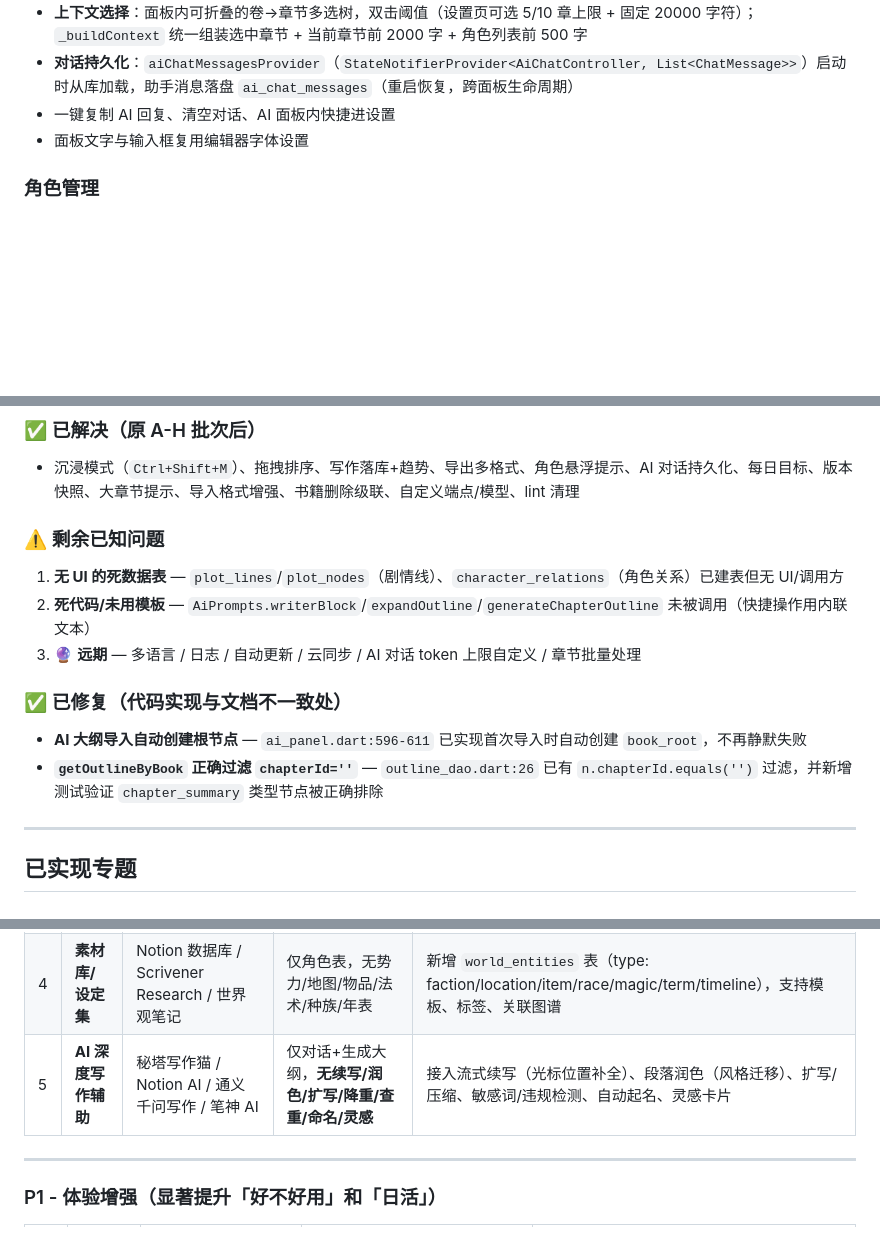
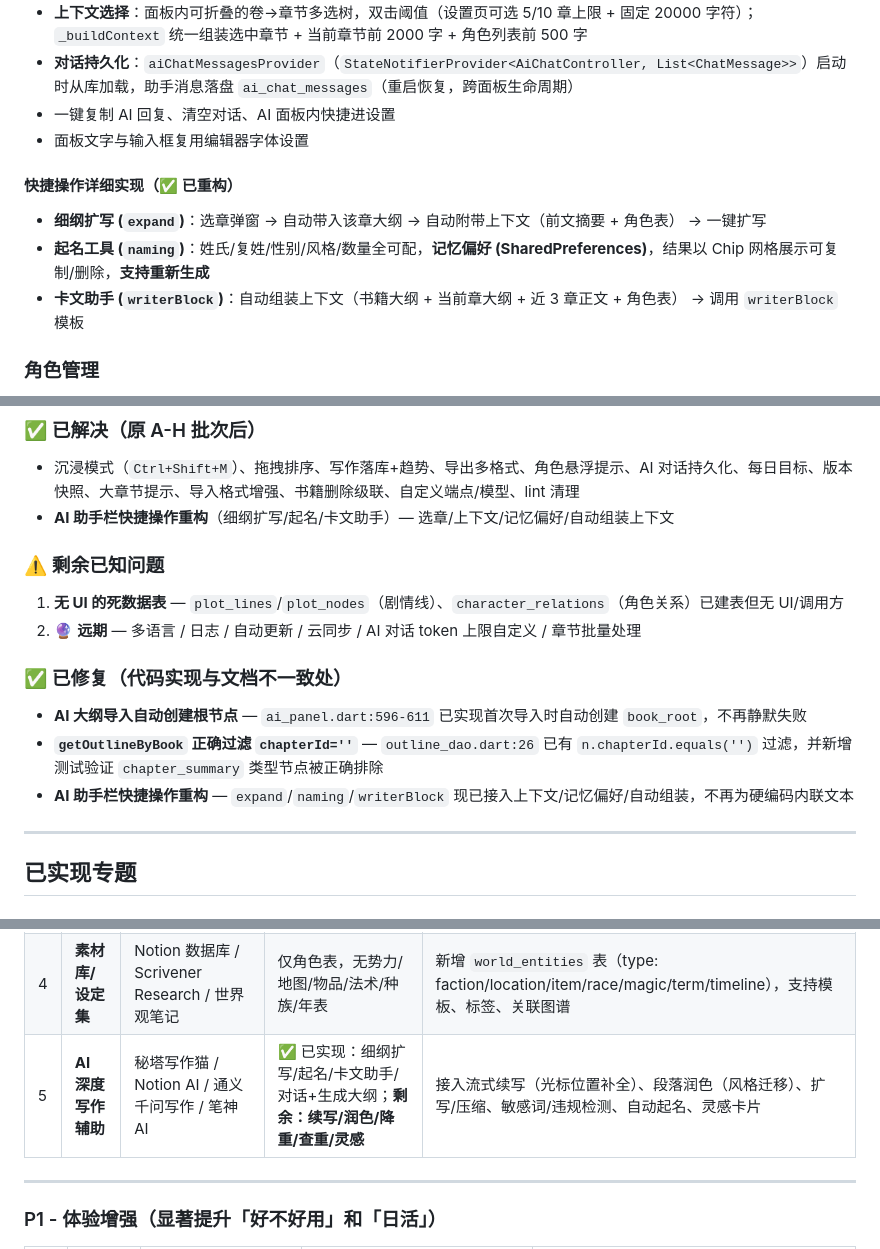
Before and after one commit to KongMingT/WriteAssistant, a Markdown page: AGENTS.md, 3 parts joined by grey strips. Rendered like a GitHub page; blank space fills up the shorter version.

Commit message:
docs: 更新 AGENTS.md 同步 AI 助手栏重构进度
- AI 对话面板：新增快捷操作详细实现
- 已解决列表：新增 AI 助手栏快捷操作重构
- 已修复列表：AI 助手栏快捷操作重构
- 待完善：移除已解决的死代码/未用模板问题
- P0 #5 AI 深度写作辅助：标记细纲扩写/起名/卡文助手已实现
- P2 #14 智能命名/生成器：标记基础版已实现

```diff
--- a/AGENTS.md
+++ b/AGENTS.md
@@ -143,6 +143,11 @@ lib/
 - 一键复制 AI 回复、清空对话、AI 面板内快捷进设置
 - 面板文字与输入框复用编辑器字体设置
 
+#### 快捷操作详细实现（✅ 已重构）
+- **细纲扩写 (`expand`)**：选章弹窗 → 自动带入该章大纲 → 自动附带上下文（前文摘要 + 角色表） → 一键扩写
+- **起名工具 (`naming`)**：姓氏/复姓/性别/风格/数量全可配，**记忆偏好 (SharedPreferences)**，结果以 Chip 网格展示可复制/删除，**支持重新生成**
+- **卡文助手 (`writerBlock`)**：自动组装上下文（书籍大纲 + 当前章大纲 + 近 3 章正文 + 角色表） → 调用 `writerBlock` 模板
+
 ### 角色管理
 - 工作区 AppBar「人物」→ 底部弹窗（不离开编辑区），标题带当前书名
 - 角色卡片列表（类型标签：主角/反派/配角），CRUD 弹窗：姓名/类型/性别/年龄/性格/背景/外貌/备注
@@ -204,15 +209,16 @@ lib/
 
 ### ✅ 已解决（原 A-H 批次后）
 - 沉浸模式（`Ctrl+Shift+M`）、拖拽排序、写作落库+趋势、导出多格式、角色悬浮提示、AI 对话持久化、每日目标、版本快照、大章节提示、导入格式增强、书籍删除级联、自定义端点/模型、lint 清理
+- **AI 助手栏快捷操作重构**（细纲扩写/起名/卡文助手）— 选章/上下文/记忆偏好/自动组装上下文
 
 ### ⚠️ 剩余已知问题
 1. **无 UI 的死数据表** — `plot_lines`/`plot_nodes`（剧情线）、`character_relations`（角色关系）已建表但无 UI/调用方
-2. **死代码/未用模板** — `AiPrompts.writerBlock`/`expandOutline`/`generateChapterOutline` 未被调用（快捷操作用内联文本）
-3. 🔮 **远期** — 多语言 / 日志 / 自动更新 / 云同步 / AI 对话 token 上限自定义 / 章节批量处理
+2. 🔮 **远期** — 多语言 / 日志 / 自动更新 / 云同步 / AI 对话 token 上限自定义 / 章节批量处理
 
 ### ✅ 已修复（代码实现与文档不一致处）
 - **AI 大纲导入自动创建根节点** — `ai_panel.dart:596-611` 已实现首次导入时自动创建 `book_root`，不再静默失败
 - **`getOutlineByBook` 正确过滤 `chapterId=''`** — `outline_dao.dart:26` 已有 `n.chapterId.equals('')` 过滤，并新增测试验证 `chapter_summary` 类型节点被正确排除
+- **AI 助手栏快捷操作重构** — `expand`/`naming`/`writerBlock` 现已接入上下文/记忆偏好/自动组装，不再为硬编码内联文本
 
 ---
 
@@ -328,7 +334,7 @@ flutter test
 | 2 | **一键投稿/发布** | 起点作家助手/晋江后台/飞卢/笔神 | 无平台对接，导出后需手动复制粘贴 | 实现主流平台 API（起点/晋江/飞卢/塔读/红袖/纵横/书旗/掌阅），章节批量推送、定时发布、状态同步 |
 | 3 | **大纲可视化** | Scrivener Corkboard / Obsidian Canvas / XMind / 幕布 | 仅树形列表，无概览、无拖拽调整结构 | 增加「画布模式」：卡片式卷/章/节拖拽、连线、颜色标记、缩放/平移；支持思维导图/时间轴切换 |
 | 4 | **素材库/设定集** | Notion 数据库 / Scrivener Research / 世界观笔记 | 仅角色表，无势力/地图/物品/法术/种族/年表 | 新增 `world_entities` 表（type: faction/location/item/race/magic/term/timeline），支持模板、标签、关联图谱 |
-| 5 | **AI 深度写作辅助** | 秘塔写作猫 / Notion AI / 通义千问写作 / 笔神 AI | 仅对话+生成大纲，**无续写/润色/扩写/降重/查重/命名/灵感** | 接入流式续写（光标位置补全）、段落润色（风格迁移）、扩写/压缩、敏感词/违规检测、自动起名、灵感卡片 |
+| 5 | **AI 深度写作辅助** | 秘塔写作猫 / Notion AI / 通义千问写作 / 笔神 AI | ✅ 已实现：细纲扩写/起名/卡文助手/对话+生成大纲；**剩余：续写/润色/降重/查重/灵感** | 接入流式续写（光标位置补全）、段落润色（风格迁移）、扩写/压缩、敏感词/违规检测、自动起名、灵感卡片 |
 
 ---
 
```
Also changed, not shown: other parts of AGENTS.md (+1 -1 lines).
